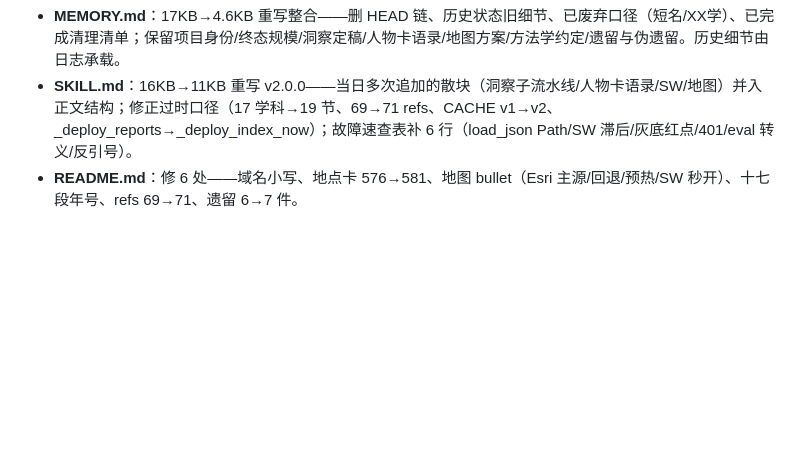
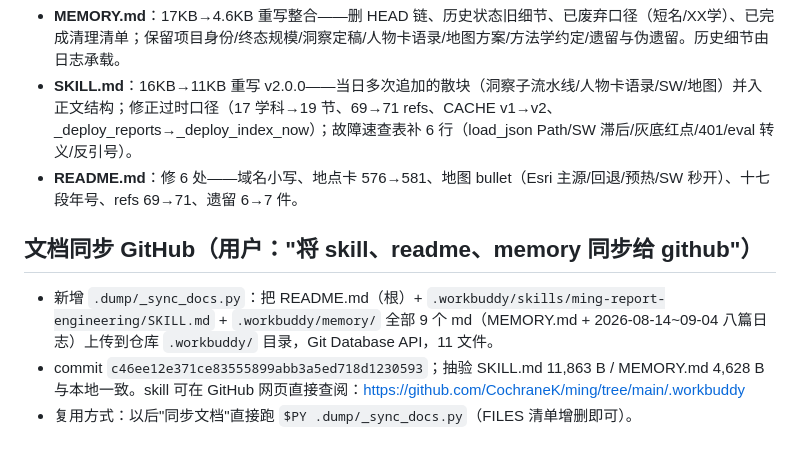
Before and after one commit to CochraneK/ming, a Markdown page: .workbuddy/memory/2026-09-04.md, the part around the change. Drawn GitHub-style; blank space fills up the shorter version.

```diff
--- a/.workbuddy/memory/2026-09-04.md
+++ b/.workbuddy/memory/2026-09-04.md
@@ -239,3 +239,8 @@
 - **MEMORY.md**：17KB→4.6KB 重写整合——删 HEAD 链、历史状态旧细节、已废弃口径（短名/XX学）、已完成清理清单；保留项目身份/终态规模/洞察定稿/人物卡语录/地图方案/方法学约定/遗留与伪遗留。历史细节由日志承载。
 - **SKILL.md**：16KB→11KB 重写 v2.0.0——当日多次追加的散块（洞察子流水线/人物卡语录/SW/地图）并入正文结构；修正过时口径（17 学科→19 节、69→71 refs、CACHE v1→v2、_deploy_reports→_deploy_index_now）；故障速查表补 6 行（load_json Path/SW 滞后/灰底红点/401/eval 转义/反引号）。
 - **README.md**：修 6 处——域名小写、地点卡 576→581、地图 bullet（Esri 主源/回退/预热/SW 秒开）、十七段年号、refs 69→71、遗留 6→7 件。
+
+## 文档同步 GitHub（用户："将 skill、readme、memory 同步给 github"）
+- 新增 `.dump/_sync_docs.py`：把 README.md（根）+ `.workbuddy/skills/ming-report-engineering/SKILL.md` + `.workbuddy/memory/` 全部 9 个 md（MEMORY.md + 2026-08-14~09-04 八篇日志）上传到仓库 `.workbuddy/` 目录，Git Database API，11 文件。
+- commit `c46ee12e371ce83555899abb3a5ed718d1230593`；抽验 SKILL.md 11,863 B / MEMORY.md 4,628 B 与本地一致。skill 可在 GitHub 网页直接查阅：https://github.com/CochraneK/ming/tree/main/.workbuddy
+- 复用方式：以后"同步文档"直接跑 `$PY .dump/_sync_docs.py`（FILES 清单增删即可）。
```
Also changed, not shown: .workbuddy/memory/MEMORY.md (+8 -0 lines), README.md (+32 -0 lines).
